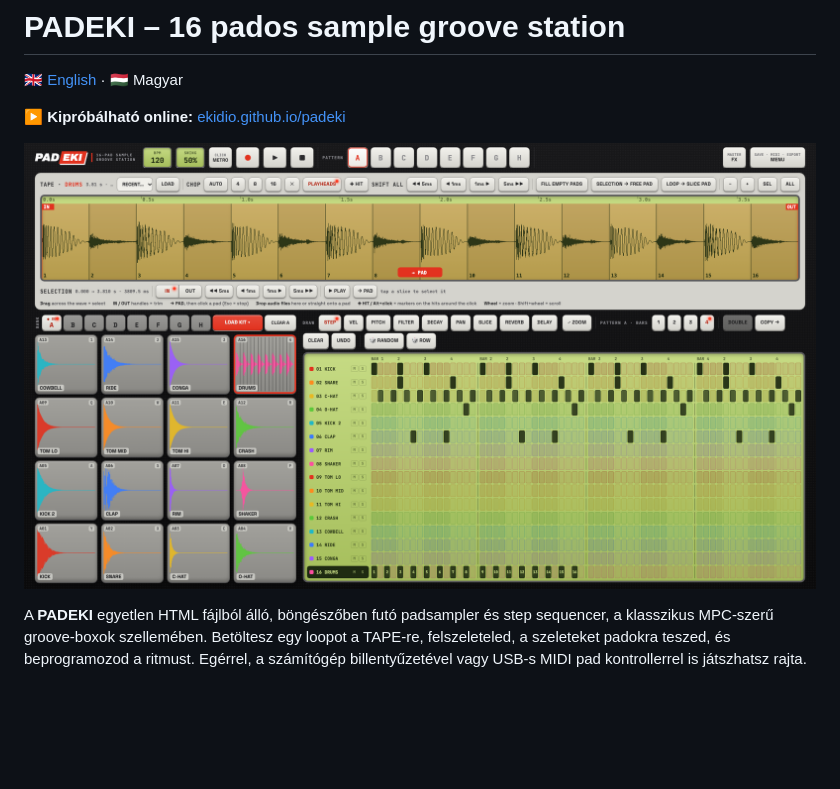
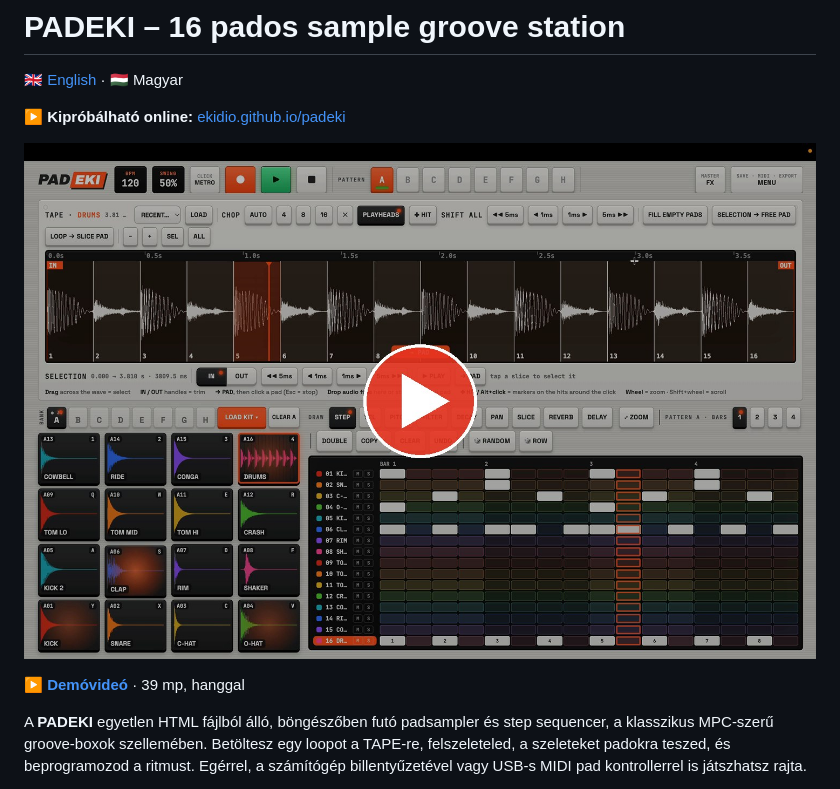
Before and after one commit to Ekidio/padeki, a Markdown page: README.hu.md, the part around the change. GitHub-like rendering; pictures changed too: screenshots/padeki-demo-poster.jpg (added); blank space fills up the shorter version.

Commit message:
Add demo video (39 s) with poster to the READMEs
Co-Authored-By: Claude Opus 5.5 <noreply@anthropic.com>

```diff
--- a/README.hu.md
+++ b/README.hu.md
@@ -4,7 +4,9 @@
 
 **▶ Kipróbálható online:** [ekidio.github.io/padeki](https://ekidio.github.io/padeki/)
 
-![PADEKI – CLASSIC skin](screenshots/padeki-classic.png)
+[![Nézd meg a demóvideót (39 mp, hanggal)](screenshots/padeki-demo-poster.jpg)](https://ekidio.github.io/padeki/media/padeki-demo.mp4)
+
+**[▶ Demóvideó](https://ekidio.github.io/padeki/media/padeki-demo.mp4)** · 39 mp, hanggal
 
 A **PADEKI** egyetlen HTML fájlból álló, böngészőben futó padsampler és step sequencer, a klasszikus MPC-szerű groove-boxok szellemében. Betöltesz egy loopot a TAPE-re, felszeleteled, a szeleteket padokra teszed, és beprogramozod a ritmust. Egérrel, a számítógép billentyűzetével vagy USB-s MIDI pad kontrollerrel is játszhatsz rajta.
 
```
Also changed, not shown: README.md (+3 -1 lines), 1 other file.
